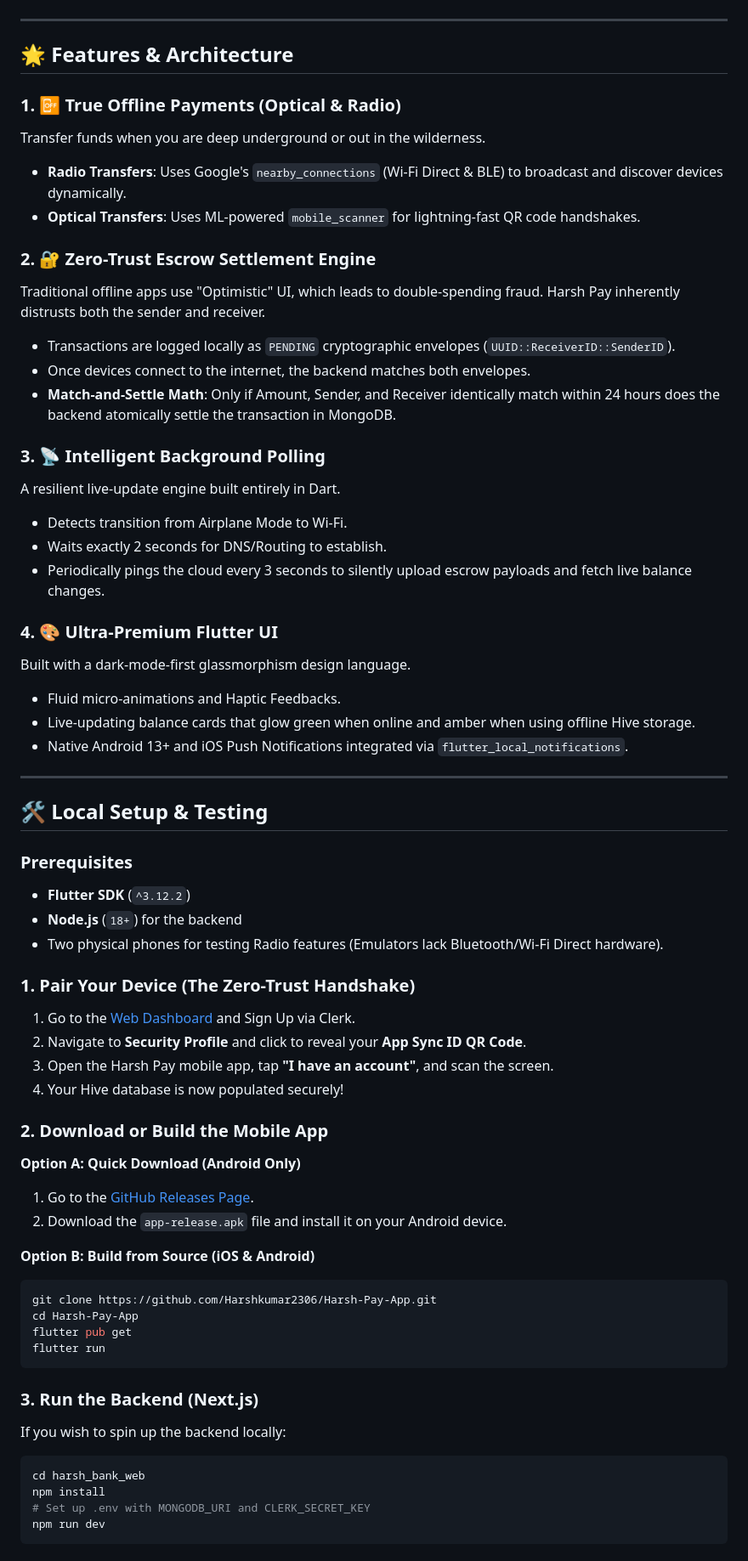
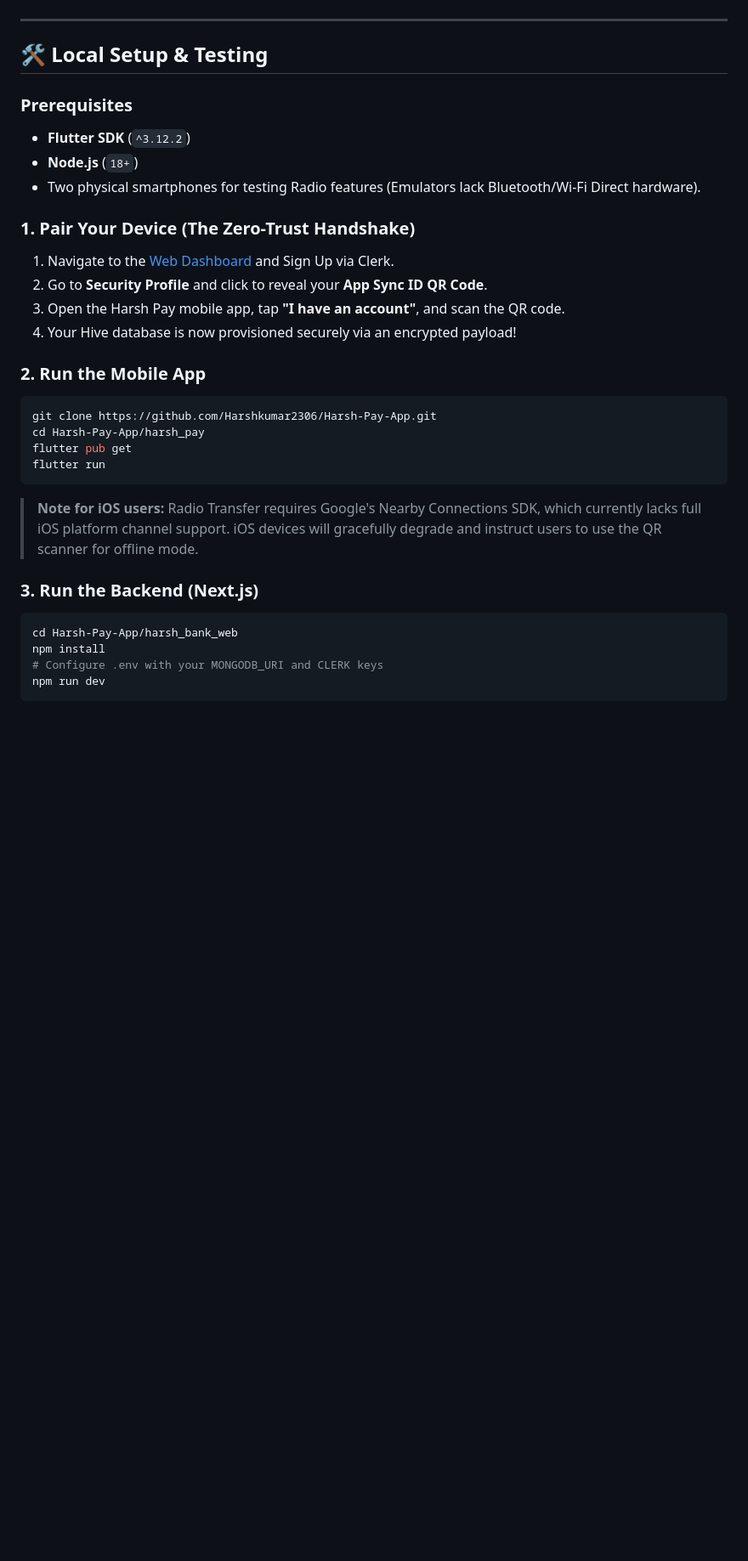
Before and after one commit to Harshkumar2306/Harsh-Pay-App, a Markdown page: README.md, the part around one of its changes. Shown at 85% size. Rendered like a GitHub page; blank space fills up the shorter version.

Commit message:
docs: completely overhaul README with strong professional structure and badges

````diff
--- a/README.md
+++ b/README.md
@@ -53,31 +97,4 @@ graph TB
 ```
-
----
-
-## 🌟 Features & Architecture
-
-### 1. 📴 True Offline Payments (Optical & Radio)
-Transfer funds when you are deep underground or out in the wilderness.
-- **Radio Transfers**: Uses Google's `nearby_connections` (Wi-Fi Direct & BLE) to broadcast and discover devices dynamically.
-- **Optical Transfers**: Uses ML-powered `mobile_scanner` for lightning-fast QR code handshakes.
-
-### 2. 🔐 Zero-Trust Escrow Settlement Engine
-Traditional offline apps use "Optimistic" UI, which leads to double-spending fraud. Harsh Pay inherently distrusts both the sender and receiver.
-- Transactions are logged locally as `PENDING` cryptographic envelopes (`UUID::ReceiverID::SenderID`).
-- Once devices connect to the internet, the backend matches both envelopes.
-- **Match-and-Settle Math**: Only if Amount, Sender, and Receiver identically match within 24 hours does the backend atomically settle the transaction in MongoDB.
-
-### 3. 📡 Intelligent Background Polling
-A resilient live-update engine built entirely in Dart.
-- Detects transition from Airplane Mode to Wi-Fi.
-- Waits exactly 2 seconds for DNS/Routing to establish.
-- Periodically pings the cloud every 3 seconds to silently upload escrow payloads and fetch live balance changes.
-
-### 4. 🎨 Ultra-Premium Flutter UI
-Built with a dark-mode-first glassmorphism design language.
-- Fluid micro-animations and Haptic Feedbacks.
-- Live-updating balance cards that glow green when online and amber when using offline Hive storage.
-- Native Android 13+ and iOS Push Notifications integrated via `flutter_local_notifications`.
 
 ---
 
@@ -85,32 +102,27 @@ Built with a dark-mode-first glassmorphism design language.
 
 ### Prerequisites
 * **Flutter SDK** (`^3.12.2`)
-* **Node.js** (`18+`) for the backend
-* Two physical phones for testing Radio features (Emulators lack Bluetooth/Wi-Fi Direct hardware).
+* **Node.js** (`18+`)
+* Two physical smartphones for testing Radio features (Emulators lack Bluetooth/Wi-Fi Direct hardware).
 
 ### 1. Pair Your Device (The Zero-Trust Handshake)
-1. Go to the [Web Dashboard](https://harsh-bank.vercel.app) and Sign Up via Clerk.
-2. Navigate to **Security Profile** and click to reveal your **App Sync ID QR Code**.
-3. Open the Harsh Pay mobile app, tap **"I have an account"**, and scan the screen.
-4. Your Hive database is now populated securely!
+1. Navigate to the [Web Dashboard](https://harsh-bank.vercel.app) and Sign Up via Clerk.
+2. Go to **Security Profile** and click to reveal your **App Sync ID QR Code**.
+3. Open the Harsh Pay mobile app, tap **"I have an account"**, and scan the QR code.
+4. Your Hive database is now provisioned securely via an encrypted payload!
 
-### 2. Download or Build the Mobile App
-**Option A: Quick Download (Android Only)**
-1. Go to the [GitHub Releases Page](https://github.com/Harshkumar2306/Harsh-Pay-App/releases).
-2. Download the `app-release.apk` file and install it on your Android device.
-
-**Option B: Build from Source (iOS & Android)**
+### 2. Run the Mobile App
 ```bash
 git clone https://github.com/Harshkumar2306/Harsh-Pay-App.git
-cd Harsh-Pay-App
+cd Harsh-Pay-App/harsh_pay
 flutter pub get
 flutter run
 ```
+> **Note for iOS users:** Radio Transfer requires Google's Nearby Connections SDK, which currently lacks full iOS platform channel support. iOS devices will gracefully degrade and instruct users to use the QR scanner for offline mode.
 
 ### 3. Run the Backend (Next.js)
-If you wish to spin up the backend locally:
 ```bash
-cd harsh_bank_web
+cd Harsh-Pay-App/harsh_bank_web
 npm install
-# Set up .env with MONGODB_URI and CLERK_SECRET_KEY
+# Configure .env with your MONGODB_URI and CLERK keys
 npm run dev
````
Also changed, not shown: other parts of README.md (+71 -57 lines).
